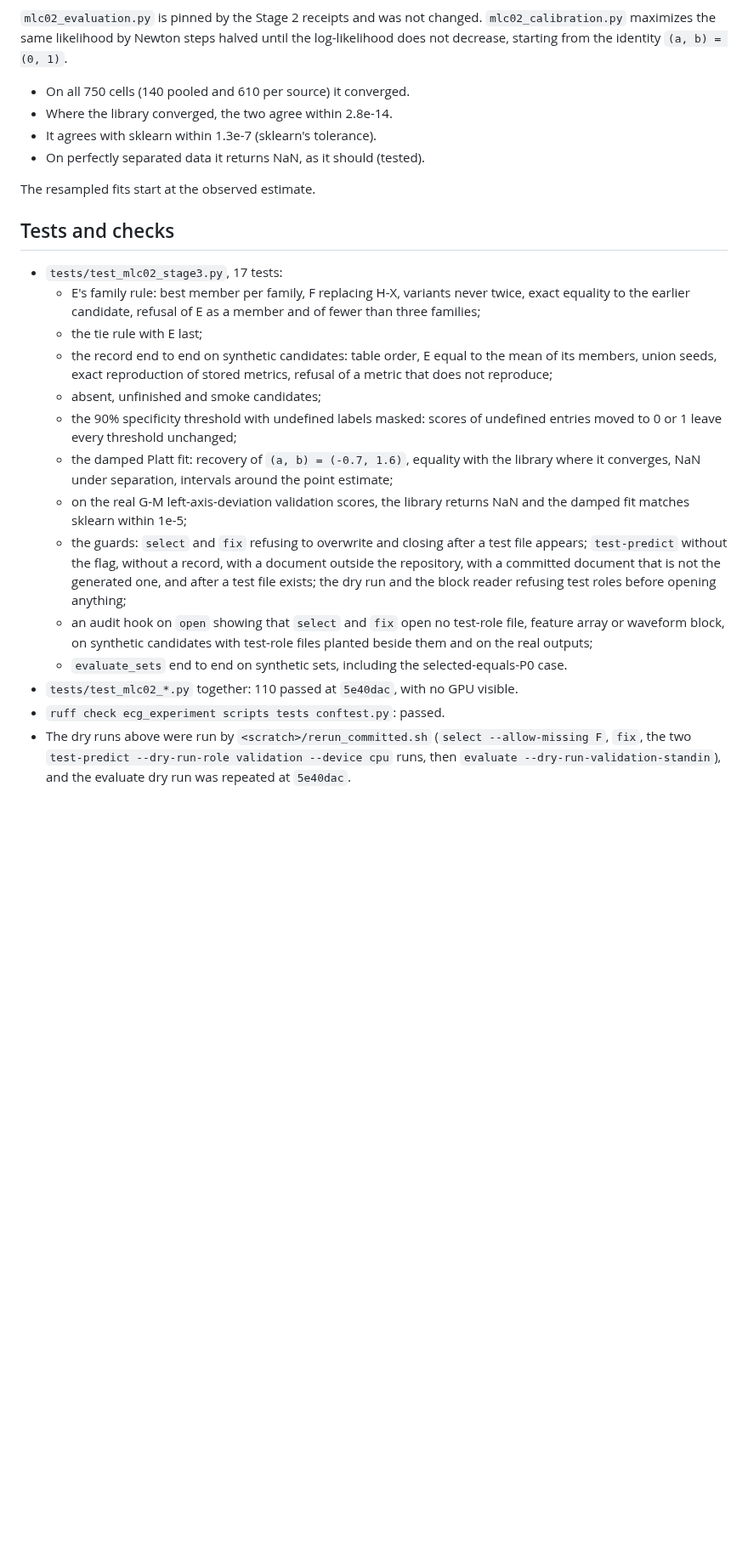
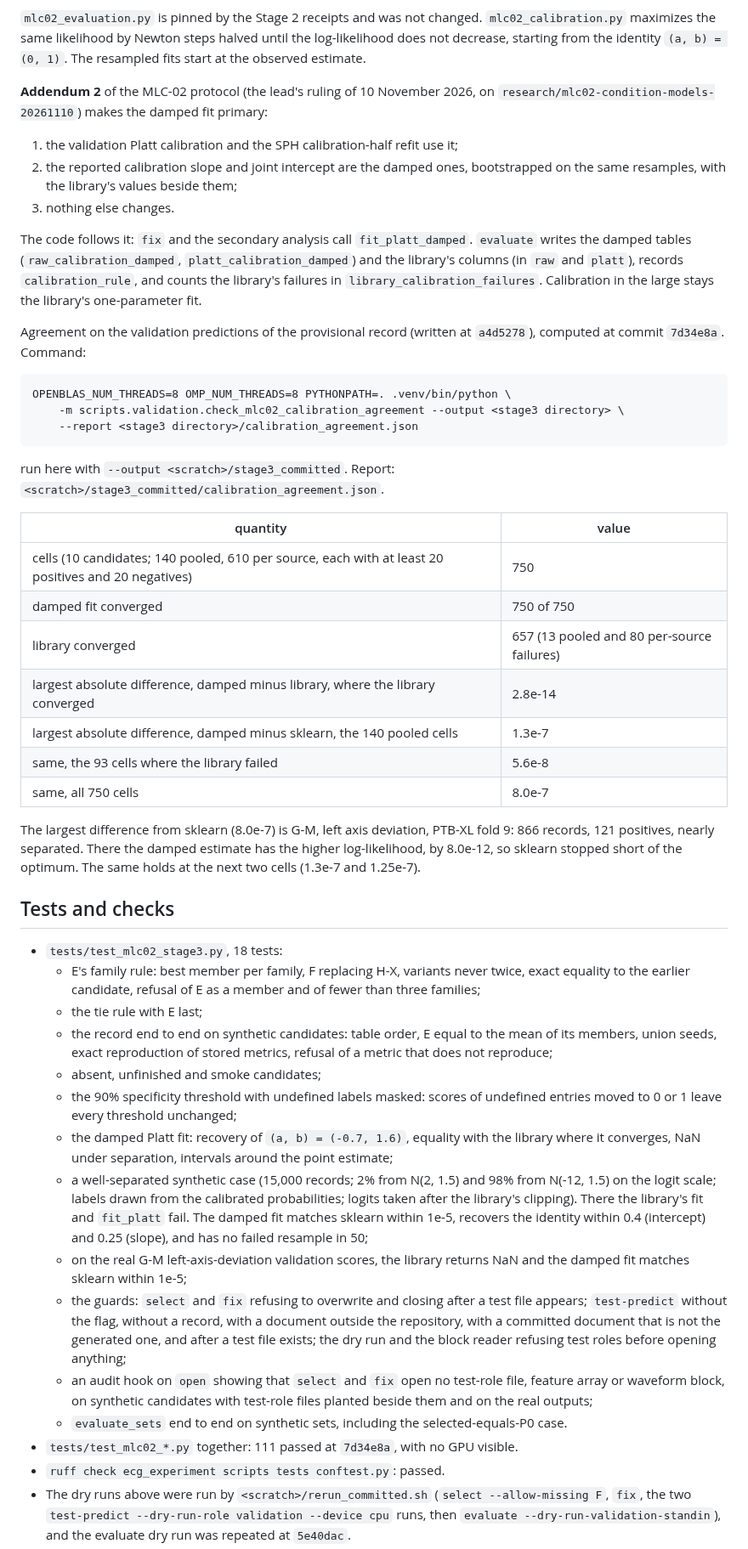
Before and after one commit to Janet16180/ecg-cardiopathy-detection, a Markdown page: docs/mlc02-stage3-code-2026-11-10.md, the part around one of its changes. Shown at 85% size. Rendered like a GitHub page; blank space fills up the shorter version.

Commit message:
Cite Addendum 2 and the calibration agreement figures in the Stage 3 code report

````diff
--- a/docs/mlc02-stage3-code-2026-11-10.md
+++ b/docs/mlc02-stage3-code-2026-11-10.md
@@ -263,18 +264,50 @@ On the validation predictions of this record:
 
 `mlc02_evaluation.py` is pinned by the Stage 2 receipts and was not changed. `mlc02_calibration.py` maximizes
 the same likelihood by Newton steps halved until the log-likelihood does not decrease, starting from the
-identity `(a, b) = (0, 1)`.
+identity `(a, b) = (0, 1)`. The resampled fits start at the observed estimate.
 
-- On all 750 cells (140 pooled and 610 per source) it converged.
-- Where the library converged, the two agree within 2.8e-14.
-- It agrees with sklearn within 1.3e-7 (sklearn's tolerance).
-- On perfectly separated data it returns NaN, as it should (tested).
+**Addendum 2** of the MLC-02 protocol (the lead's ruling of 10 November 2026, on
+`research/mlc02-condition-models-20261110`) makes the damped fit primary:
 
-The resampled fits start at the observed estimate.
+1. the validation Platt calibration and the SPH calibration-half refit use it;
+2. the reported calibration slope and joint intercept are the damped ones, bootstrapped on the same
+   resamples, with the library's values beside them;
+3. nothing else changes.
+
+The code follows it: `fix` and the secondary analysis call `fit_platt_damped`. `evaluate` writes the damped
+tables (`raw_calibration_damped`, `platt_calibration_damped`) and the library's columns (in `raw` and `platt`),
+records `calibration_rule`, and counts the library's failures in `library_calibration_failures`. Calibration
+in the large stays the library's one-parameter fit.
+
+Agreement on the validation predictions of the provisional record (written at `a4d5278`), computed at commit
+`7d34e8a`. Command:
+
+```
+OPENBLAS_NUM_THREADS=8 OMP_NUM_THREADS=8 PYTHONPATH=. .venv/bin/python \
+    -m scripts.validation.check_mlc02_calibration_agreement --output <stage3 directory> \
+    --report <stage3 directory>/calibration_agreement.json
+```
+
+run here with `--output <scratch>/stage3_committed`. Report:
+`<scratch>/stage3_committed/calibration_agreement.json`.
+
+| quantity | value |
+|---|---|
+| cells (10 candidates; 140 pooled, 610 per source, each with at least 20 positives and 20 negatives) | 750 |
+| damped fit converged | 750 of 750 |
+| library converged | 657 (13 pooled and 80 per-source failures) |
+| largest absolute difference, damped minus library, where the library converged | 2.8e-14 |
+| largest absolute difference, damped minus sklearn, the 140 pooled cells | 1.3e-7 |
+| same, the 93 cells where the library failed | 5.6e-8 |
+| same, all 750 cells | 8.0e-7 |
+
+The largest difference from sklearn (8.0e-7) is G-M, left axis deviation, PTB-XL fold 9: 866 records, 121
+positives, nearly separated. There the damped estimate has the higher log-likelihood, by 8.0e-12, so sklearn
+stopped short of the optimum. The same holds at the next two cells (1.3e-7 and 1.25e-7).
 
 ## Tests and checks
 
-- `tests/test_mlc02_stage3.py`, 17 tests:
+- `tests/test_mlc02_stage3.py`, 18 tests:
   - E's family rule: best member per family, F replacing H-X, variants never twice, exact equality to the
     earlier candidate, refusal of E as a member and of fewer than three families;
   - the tie rule with E last;
@@ -285,6 +318,10 @@ The resampled fits start at the observed estimate.
     leave every threshold unchanged;
   - the damped Platt fit: recovery of `(a, b) = (-0.7, 1.6)`, equality with the library where it converges,
     NaN under separation, intervals around the point estimate;
+  - a well-separated synthetic case (15,000 records; 2% from N(2, 1.5) and 98% from N(-12, 1.5) on the logit
+    scale; labels drawn from the calibrated probabilities; logits taken after the library's clipping). There
+    the library's fit and `fit_platt` fail. The damped fit matches sklearn within 1e-5, recovers the identity
+    within 0.4 (intercept) and 0.25 (slope), and has no failed resample in 50;
   - on the real G-M left-axis-deviation validation scores, the library returns NaN and the damped fit matches
     sklearn within 1e-5;
   - the guards: `select` and `fix` refusing to overwrite and closing after a test file appears; `test-predict`
@@ -294,7 +331,7 @@ The resampled fits start at the observed estimate.
   - an audit hook on `open` showing that `select` and `fix` open no test-role file, feature array or waveform
     block, on synthetic candidates with test-role files planted beside them and on the real outputs;
   - `evaluate_sets` end to end on synthetic sets, including the selected-equals-P0 case.
-- `tests/test_mlc02_*.py` together: 110 passed at `5e40dac`, with no GPU visible.
+- `tests/test_mlc02_*.py` together: 111 passed at `7d34e8a`, with no GPU visible.
 - `ruff check ecg_experiment scripts tests conftest.py`: passed.
 - The dry runs above were run by `<scratch>/rerun_committed.sh` (`select --allow-missing F`, `fix`, the two
   `test-predict --dry-run-role validation --device cpu` runs, then `evaluate --dry-run-validation-standin`),
````
Also changed, not shown: other parts of docs/mlc02-stage3-code-2026-11-10.md (+5 -7 lines).
